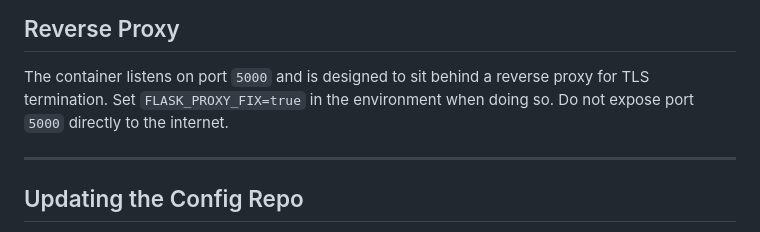
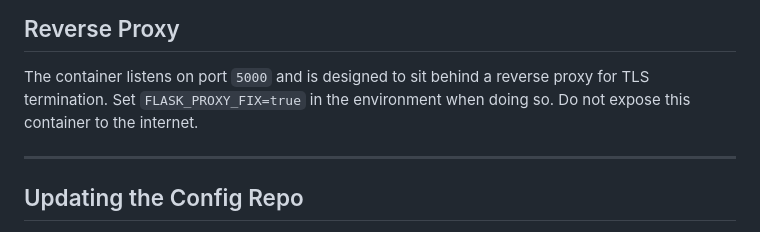
Before and after one commit to SThomson29/NetForgeUI, a Markdown page: README.md, the part around the change. Drawn GitHub-style.

Commit message:
Update README to improve security instructions
Clarified instructions regarding container exposure.

```diff
--- a/README.md
+++ b/README.md
@@ -101,7 +101,7 @@ volumes:
 
 The container listens on port `5000` and is designed to sit behind a reverse
 proxy for TLS termination. Set `FLASK_PROXY_FIX=true` in the environment when
-doing so. Do not expose port `5000` directly to the internet.
+doing so. Do not expose this container to the internet.
 
 ---
 
```
